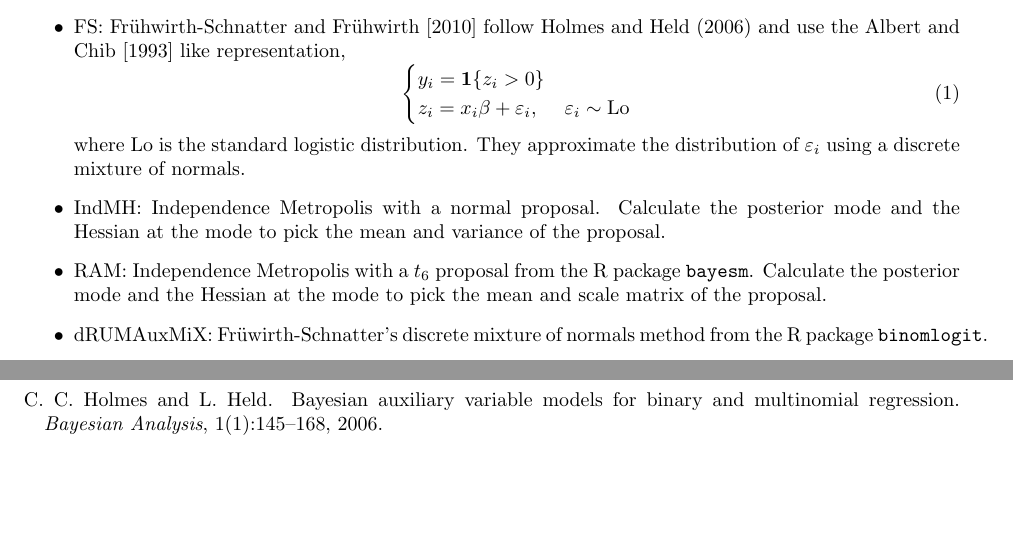
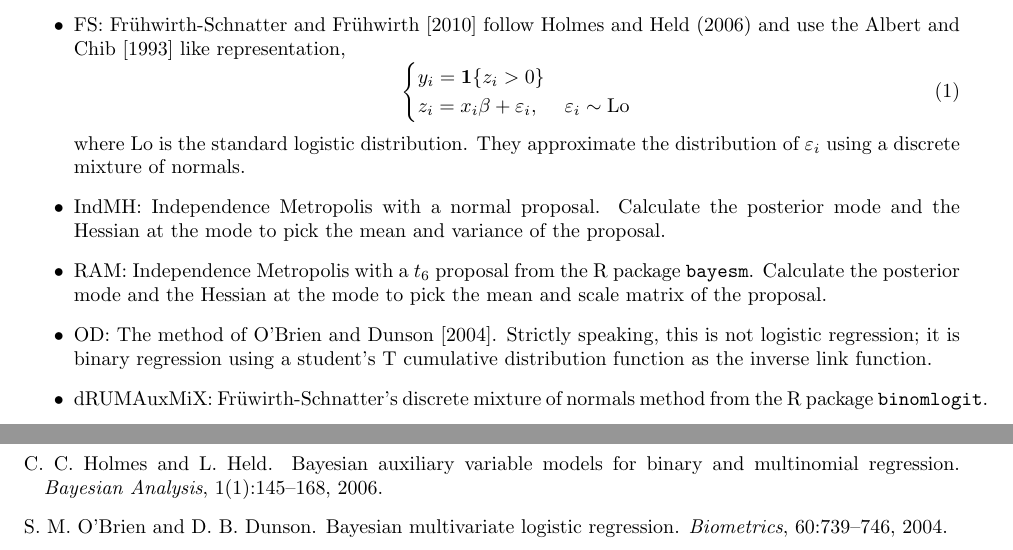
Before and after one commit to lawmurray/BayesLogit, a LaTeX document (Notes/benchmarks.tex): two parts of pages 3 and 6 of 6 before the commit and two parts of pages 3 and 8 of 8 after it, joined at a grey line, cut so that both start at the same text, the shorter picture padded with empty space. Compiled offline with pdfLaTeX.

Commit message:
Updated Benchmarks.tex after adding the OD experiments.

```diff
--- a/Notes/benchmarks.tex
+++ b/Notes/benchmarks.tex
@@ -198,6 +198,10 @@ proposal.
 \texttt{bayesm}.  Calculate the posterior mode and the Hessian at the mode to
 pick the mean and scale matrix of the proposal.
 
+\1 OD: The method of \cite{obrien-dunson-2004}.  Strictly speaking, this is not
+logistic regression; it is binary regression using a student's T cumulative
+distribution function as the inverse link function.
+
 \1 dRUMAuxMiX: Fr\"{u}wirth-Schnatter's discrete mixture of normals method from
 the R package \texttt{binomlogit}.
 
```
Also changed, not shown: Notes/benchmarks.tex (2 more changed lines).
